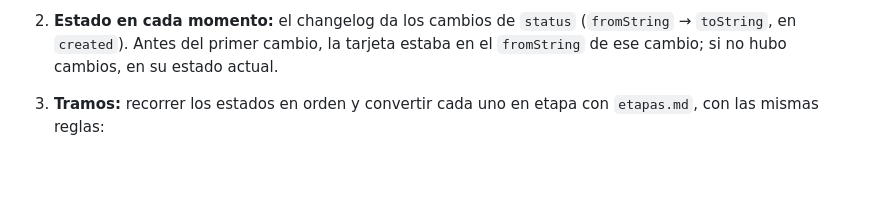
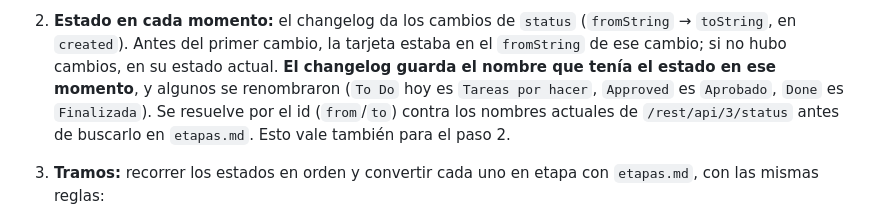
Before and after one commit to manuel-agilgob/CJJ-ReporteRetrabajos, a Markdown page: agente/INSTRUCCIONES.md, the part around the change. Rendered like a GitHub page; blank space fills up the shorter version.

Commit message:
Resolver estados por id y no publicar títulos en actividades
- INSTRUCCIONES.md, paso 5: el changelog guarda el nombre que tenía el
  estado en su momento (To Do, Approved, Done); se resuelve por id contra
  los nombres actuales antes de buscarlo en etapas.md.
- contrato-datos.md: actividades.titulo va siempre como "n/d"; la
  plantilla no lo muestra y los nombres pueden describir vulnerabilidades
  abiertas en un repositorio público.

Co-Authored-By: Claude Opus 5.5 (1M context) <noreply@anthropic.com>

```diff
--- a/agente/INSTRUCCIONES.md
+++ b/agente/INSTRUCCIONES.md
@@ -173,6 +173,9 @@ durante el periodo y las veces que regresó a `Retrabajo`.
    búsqueda; si falta alguna, se agrega.
 2. **Estado en cada momento:** el changelog da los cambios de `status` (`fromString` → `toString`, en `created`). Antes del
    primer cambio, la tarjeta estaba en el `fromString` de ese cambio; si no hubo cambios, en su estado actual.
+   **El changelog guarda el nombre que tenía el estado en ese momento**, y algunos se renombraron (`To Do` hoy es `Tareas
+   por hacer`, `Approved` es `Aprobado`, `Done` es `Finalizada`). Se resuelve por el id (`from`/`to`) contra los nombres
+   actuales de `/rest/api/3/status` antes de buscarlo en `etapas.md`. Esto vale también para el paso 2.
 3. **Tramos:** recorrer los estados en orden y convertir cada uno en etapa con `etapas.md`, con las mismas reglas:
    - `Retrabajo` → `RET`.
    - Estados descartados (linode): ese lapso no se dibuja; queda como hueco entre tramos.
```
Also changed, not shown: agente/contrato-datos.md (+1 -1 lines).
